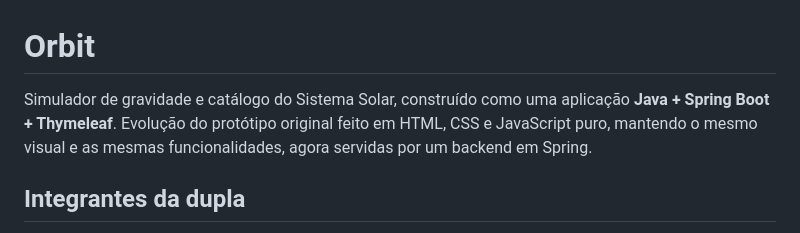
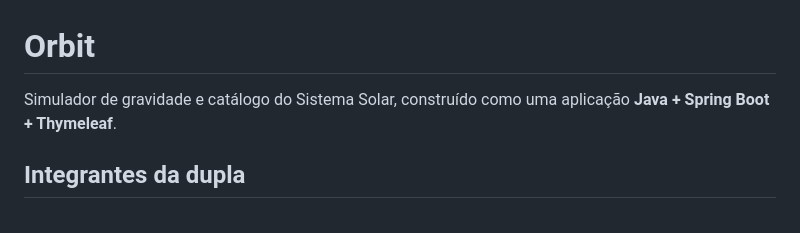
Before and after one commit to nicholasfocke/Orbit, a Markdown page: README.md, the part around the change. GitHub-like rendering.

Commit message:
Refine README content for clarity
Removed redundant description about the application.

```diff
--- a/README.md
+++ b/README.md
@@ -1,9 +1,7 @@
 # Orbit
 
 Simulador de gravidade e catálogo do Sistema Solar, construído como uma
-aplicação **Java + Spring Boot + Thymeleaf**. Evolução do protótipo original
-feito em HTML, CSS e JavaScript puro, mantendo o mesmo visual e as mesmas
-funcionalidades, agora servidas por um backend em Spring.
+aplicação **Java + Spring Boot + Thymeleaf**.
 
 ## Integrantes da dupla
 
```
